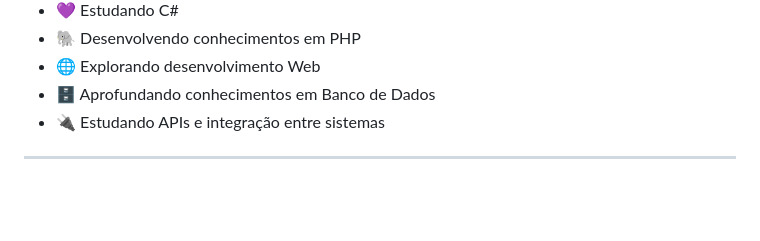
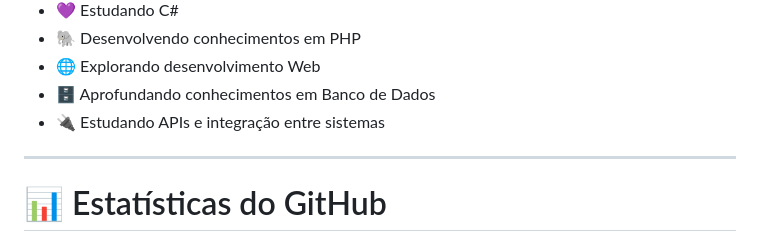
Before and after one commit to Oliveira7-Dev/Oliveira7-Dev, a Markdown page: README.md, the part around one of its changes. GitHub-like rendering; blank space fills up the shorter version.

```diff
--- a/README.md
+++ b/README.md
@@ -111,4 +111,5 @@ O projeto foi desenvolvido utilizando uma estrutura modular, separando **rotas,
 - 🔌 Estudando APIs e integração entre sistemas
 
 ---
+# 📊 Estatísticas do GitHub
 
```
Also changed, not shown: other parts of README.md (+16 -0 lines).
